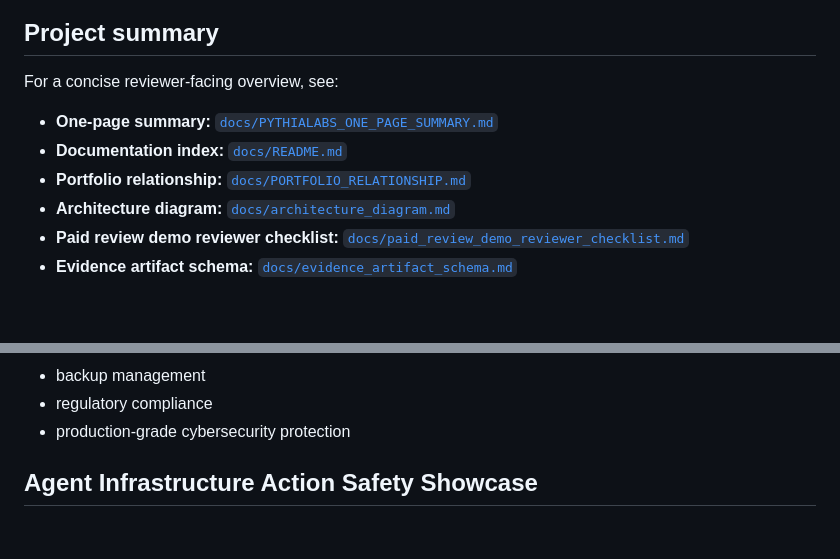
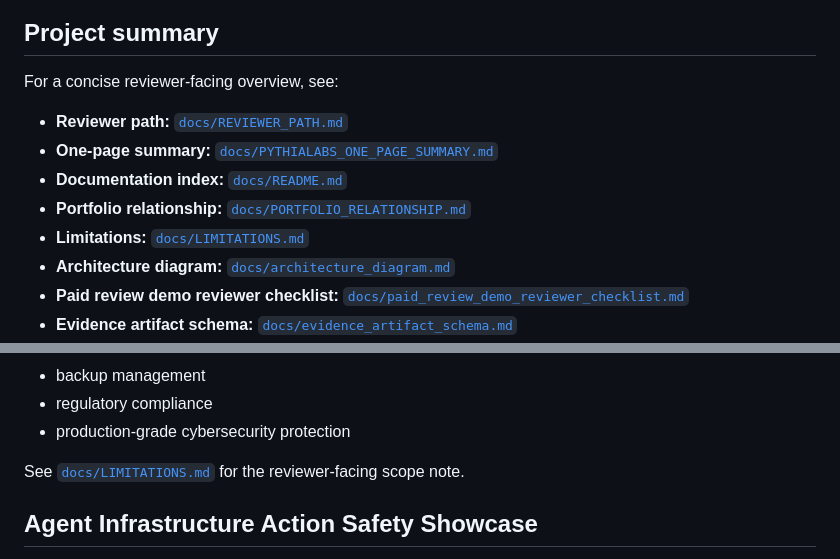
Before and after one commit to safal207/pythiaLabs, a Markdown page: README.md, 2 parts joined by grey strips. Rendered like a GitHub page; blank space fills up the shorter version.

Commit message:
docs: link reviewer path and limitations from README

```diff
--- a/README.md
+++ b/README.md
@@ -16,9 +16,11 @@ Web3 treasury is one high-risk demo scenario, not the product category.
 
 For a concise reviewer-facing overview, see:
 
+- **Reviewer path:** [`docs/REVIEWER_PATH.md`](docs/REVIEWER_PATH.md)
 - **One-page summary:** [`docs/PYTHIALABS_ONE_PAGE_SUMMARY.md`](docs/PYTHIALABS_ONE_PAGE_SUMMARY.md)
 - **Documentation index:** [`docs/README.md`](docs/README.md)
 - **Portfolio relationship:** [`docs/PORTFOLIO_RELATIONSHIP.md`](docs/PORTFOLIO_RELATIONSHIP.md)
+- **Limitations:** [`docs/LIMITATIONS.md`](docs/LIMITATIONS.md)
 - **Architecture diagram:** [`docs/architecture_diagram.md`](docs/architecture_diagram.md)
 - **Paid review demo reviewer checklist:** [`docs/paid_review_demo_reviewer_checklist.md`](docs/paid_review_demo_reviewer_checklist.md)
 - **Evidence artifact schema:** [`docs/evidence_artifact_schema.md`](docs/evidence_artifact_schema.md)
@@ -171,6 +173,8 @@ PythiaLabs currently does not claim:
 - backup management
 - regulatory compliance
 - production-grade cybersecurity protection
+
+See [`docs/LIMITATIONS.md`](docs/LIMITATIONS.md) for the reviewer-facing scope note.
 
 ## Agent Infrastructure Action Safety Showcase
 
```
